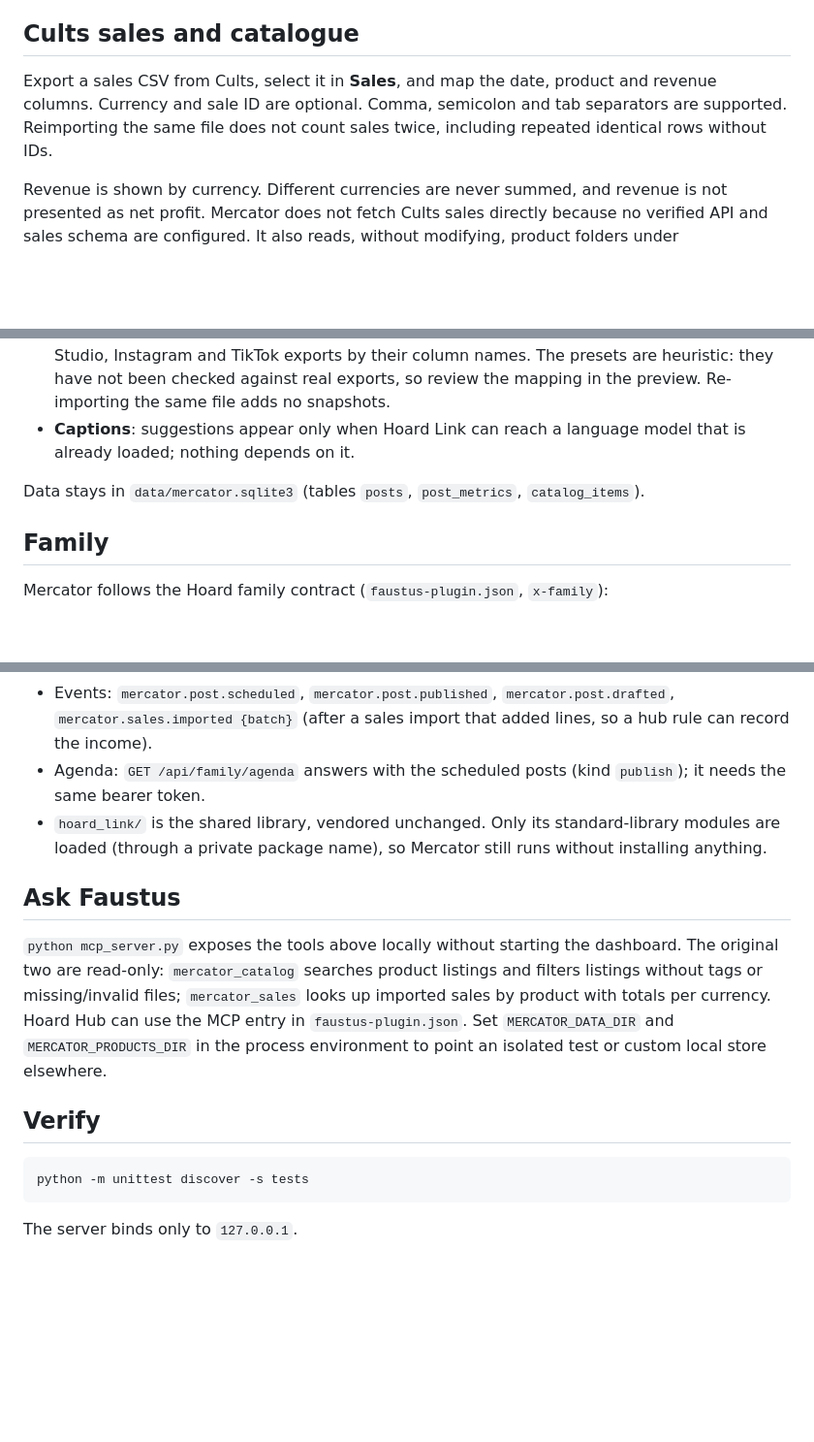
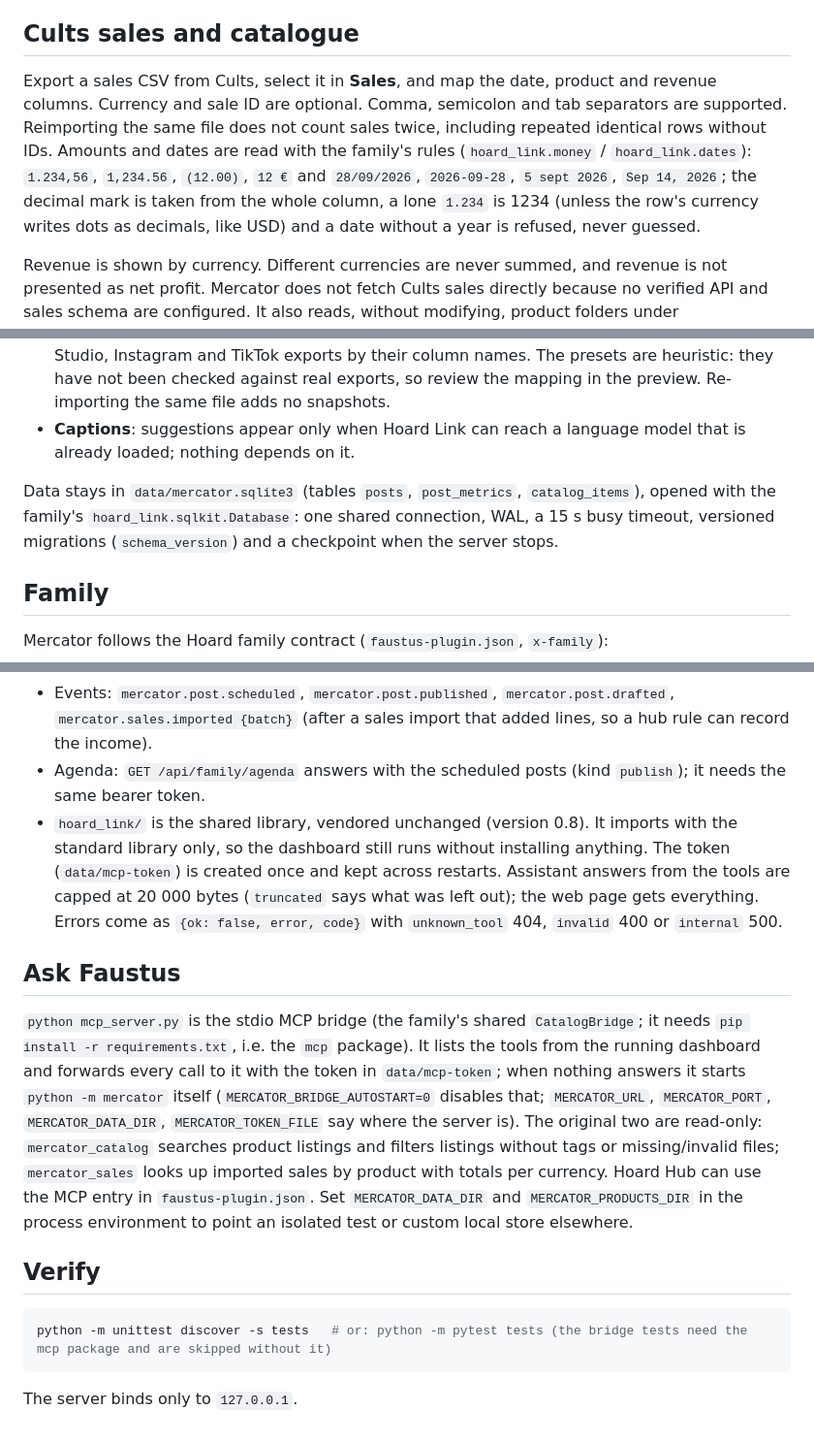
Before and after one commit to Luissalet/Mercators-Hoard, a Markdown page: README.md, 3 parts joined by grey strips. Shown at 97% size. GitHub-like rendering; blank space fills up the shorter version.

Commit message:
Document the shared money, store, bridge and result cap
Co-Authored-By: Claude Sonnet 5.5 <noreply@anthropic.com>
Claude-Session: https://claude.ai/code/session_01VyaUP4imeEszePxbFHHjbX

````diff
--- a/README.md
+++ b/README.md
@@ -16,7 +16,7 @@ Mercator reads `WatchHoard/watchhoard/.env` for WatchHoard. BookHoard's public k
 
 ## Cults sales and catalogue
 
-Export a sales CSV from Cults, select it in **Sales**, and map the date, product and revenue columns. Currency and sale ID are optional. Comma, semicolon and tab separators are supported. Reimporting the same file does not count sales twice, including repeated identical rows without IDs.
+Export a sales CSV from Cults, select it in **Sales**, and map the date, product and revenue columns. Currency and sale ID are optional. Comma, semicolon and tab separators are supported. Reimporting the same file does not count sales twice, including repeated identical rows without IDs. Amounts and dates are read with the family's rules (`hoard_link.money` / `hoard_link.dates`): `1.234,56`, `1,234.56`, `(12.00)`, `12 €` and `28/09/2026`, `2026-09-28`, `5 sept 2026`, `Sep 14, 2026`; the decimal mark is taken from the whole column, a lone `1.234` is 1234 (unless the row's currency writes dots as decimals, like USD) and a date without a year is refused, never guessed.
 
 Revenue is shown by currency. Different currencies are never summed, and revenue is not presented as net profit. Mercator does not fetch Cults sales directly because no verified API and sales schema are configured. It also reads, without modifying, product folders under `Desktop/Modelos/Contornos pokemon` and detects `cults3d.json` files. Set `MERCATOR_PRODUCTS_DIR` in `.env` to choose another folder.
 
@@ -30,7 +30,7 @@ The **Publication** page (`/publicacion`) plans and measures what you post.
 - **CSV import** per platform with a column mapping you can change. Presets recognise YouTube Studio, Instagram and TikTok exports by their column names. The presets are heuristic: they have not been checked against real exports, so review the mapping in the preview. Re-importing the same file adds no snapshots.
 - **Captions**: suggestions appear only when Hoard Link can reach a language model that is already loaded; nothing depends on it.
 
-Data stays in `data/mercator.sqlite3` (tables `posts`, `post_metrics`, `catalog_items`).
+Data stays in `data/mercator.sqlite3` (tables `posts`, `post_metrics`, `catalog_items`), opened with the family's `hoard_link.sqlkit.Database`: one shared connection, WAL, a 15 s busy timeout, versioned migrations (`schema_version`) and a checkpoint when the server stops.
 
 ## Family
 
@@ -39,16 +39,16 @@ Mercator follows the Hoard family contract (`faustus-plugin.json`, `x-family`):
 - Tools through `GET /api/agent/tools` and `POST /api/agent/call` (bearer token in `data/mcp-token`, created on first start) and the stdio bridge: `posts_list`, `post_get`, `post_upsert`, `post_schedule`, `post_publish`, `post_metrics_add`, `posts_stats`, `post_draft_from_media {media_ref, title}`, `post_caption_suggest`, `sales_batch_get {batch}`, `catalog_from_vulcan {}` (asks Vulcan for `listings_export_catalog` and upserts the result into the Cults catalogue; needs Vulcan running) plus the two below.
 - Events: `mercator.post.scheduled`, `mercator.post.published`, `mercator.post.drafted`, `mercator.sales.imported {batch}` (after a sales import that added lines, so a hub rule can record the income).
 - Agenda: `GET /api/family/agenda` answers with the scheduled posts (kind `publish`); it needs the same bearer token.
-- `hoard_link/` is the shared library, vendored unchanged. Only its standard-library modules are loaded (through a private package name), so Mercator still runs without installing anything.
+- `hoard_link/` is the shared library, vendored unchanged (version 0.8). It imports with the standard library only, so the dashboard still runs without installing anything. The token (`data/mcp-token`) is created once and kept across restarts. Assistant answers from the tools are capped at 20 000 bytes (`truncated` says what was left out); the web page gets everything. Errors come as `{ok: false, error, code}` with `unknown_tool` 404, `invalid` 400 or `internal` 500.
 
 ## Ask Faustus
 
-`python mcp_server.py` exposes the tools above locally without starting the dashboard. The original two are read-only: `mercator_catalog` searches product listings and filters listings without tags or missing/invalid files; `mercator_sales` looks up imported sales by product with totals per currency. Hoard Hub can use the MCP entry in `faustus-plugin.json`. Set `MERCATOR_DATA_DIR` and `MERCATOR_PRODUCTS_DIR` in the process environment to point an isolated test or custom local store elsewhere.
+`python mcp_server.py` is the stdio MCP bridge (the family's shared `CatalogBridge`; it needs `pip install -r requirements.txt`, i.e. the `mcp` package). It lists the tools from the running dashboard and forwards every call to it with the token in `data/mcp-token`; when nothing answers it starts `python -m mercator` itself (`MERCATOR_BRIDGE_AUTOSTART=0` disables that; `MERCATOR_URL`, `MERCATOR_PORT`, `MERCATOR_DATA_DIR`, `MERCATOR_TOKEN_FILE` say where the server is). The original two are read-only: `mercator_catalog` searches product listings and filters listings without tags or missing/invalid files; `mercator_sales` looks up imported sales by product with totals per currency. Hoard Hub can use the MCP entry in `faustus-plugin.json`. Set `MERCATOR_DATA_DIR` and `MERCATOR_PRODUCTS_DIR` in the process environment to point an isolated test or custom local store elsewhere.
 
 ## Verify
 
 ```sh
-python -m unittest discover -s tests
+python -m unittest discover -s tests   # or: python -m pytest tests (the bridge tests need the mcp package and are skipped without it)
 ```
 
 The server binds only to `127.0.0.1`.
````
Also changed, not shown: README.es.md (+4 -4 lines).
